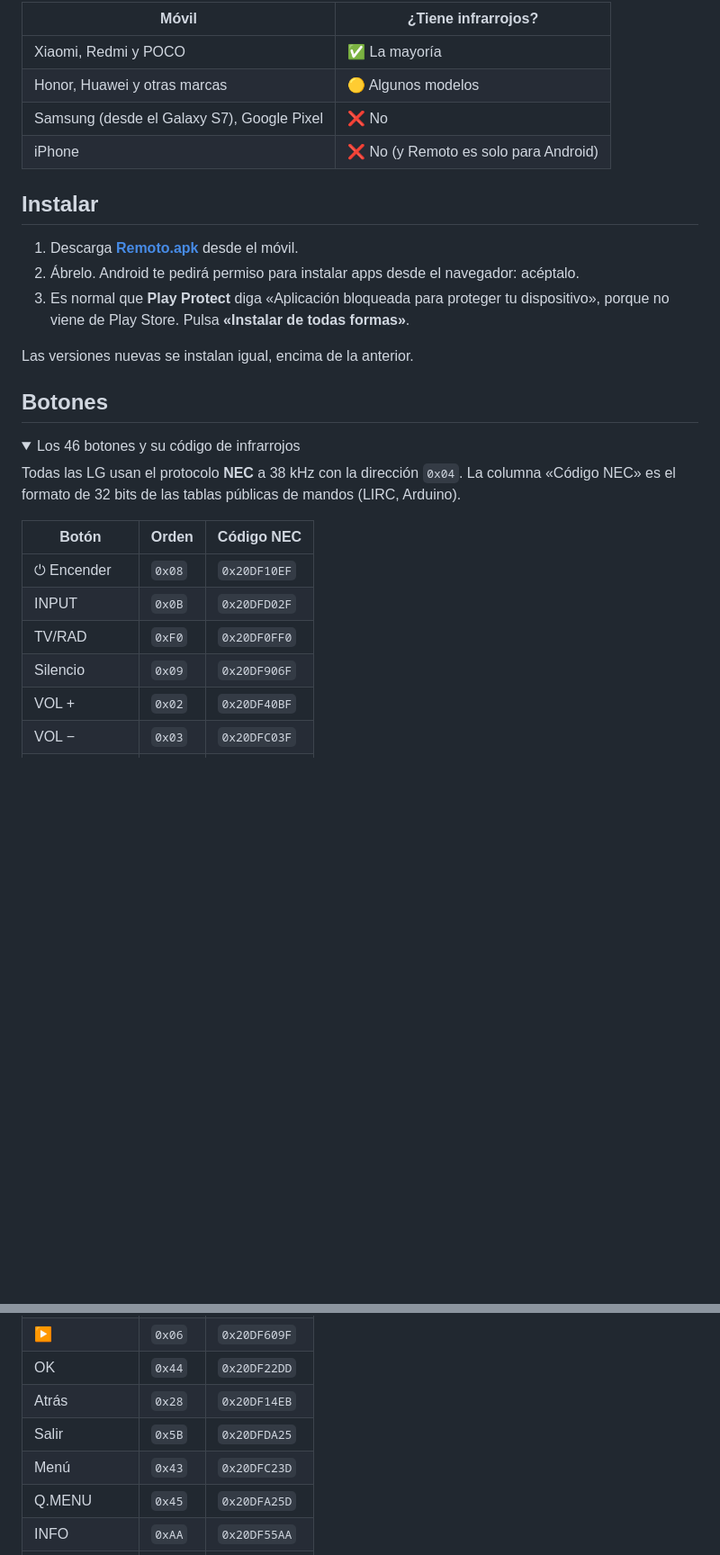
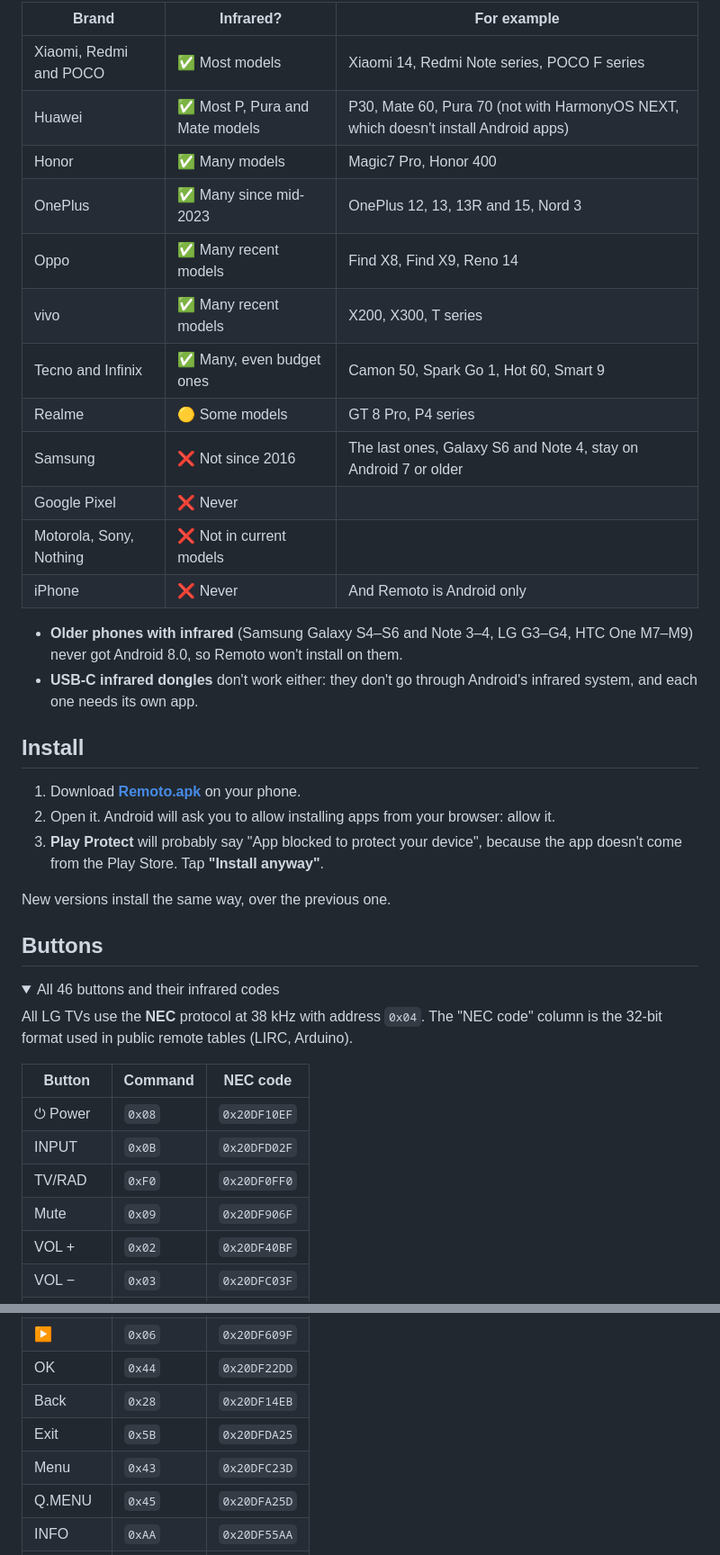
Before and after one commit to JonathandelaSen/lg-remote, a Markdown page: README.md, 2 parts joined by grey strips. Shown at 90% size. Rendered like a GitHub page; folded sections open; blank space fills up the shorter version.

```diff
--- a/README.md
+++ b/README.md
@@ -55,34 +56,47 @@ Si el tuyo no lo tiene, la app te avisa nada más abrirla.
 
-| Móvil | ¿Tiene infrarrojos? |
-|---|---|
-| Xiaomi, Redmi y POCO | ✅ La mayoría |
-| Honor, Huawei y otras marcas | 🟡 Algunos modelos |
-| Samsung (desde el Galaxy S7), Google Pixel | ❌ No |
-| iPhone | ❌ No (y Remoto es solo para Android) |
+| Brand | Infrared? | For example |
+|---|---|---|
+| Xiaomi, Redmi and POCO | ✅ Most models | Xiaomi 14, Redmi Note series, POCO F series |
+| Huawei | ✅ Most P, Pura and Mate models | P30, Mate 60, Pura 70 (not with HarmonyOS NEXT, which doesn't install Android apps) |
+| Honor | ✅ Many models | Magic7 Pro, Honor 400 |
+| OnePlus | ✅ Many since mid-2023 | OnePlus 12, 13, 13R and 15, Nord 3 |
+| Oppo | ✅ Many recent models | Find X8, Find X9, Reno 14 |
+| vivo | ✅ Many recent models | X200, X300, T series |
+| Tecno and Infinix | ✅ Many, even budget ones | Camon 50, Spark Go 1, Hot 60, Smart 9 |
+| Realme | 🟡 Some models | GT 8 Pro, P4 series |
+| Samsung | ❌ Not since 2016 | The last ones, Galaxy S6 and Note 4, stay on Android 7 or older |
+| Google Pixel | ❌ Never | |
+| Motorola, Sony, Nothing | ❌ Not in current models | |
+| iPhone | ❌ Never | And Remoto is Android only |
 
-## Instalar
+- **Older phones with infrared** (Samsung Galaxy S4–S6 and Note 3–4, LG G3–G4, HTC One M7–M9) never got
+  Android 8.0, so Remoto won't install on them.
+- **USB-C infrared dongles** don't work either: they don't go through Android's infrared system, and each
+  one needs its own app.
 
-1. Descarga [**Remoto.apk**](https://github.com/JonathandelaSen/remoto/releases/latest/download/Remoto.apk) desde el móvil.
-2. Ábrelo. Android te pedirá permiso para instalar apps desde el navegador: acéptalo.
-3. Es normal que **Play Protect** diga «Aplicación bloqueada para proteger tu dispositivo», porque no
-   viene de Play Store. Pulsa **«Instalar de todas formas»**.
+## Install
 
-Las versiones nuevas se instalan igual, encima de la anterior.
+1. Download [**Remoto.apk**](https://github.com/JonathandelaSen/remoto/releases/latest/download/Remoto.apk) on your phone.
+2. Open it. Android will ask you to allow installing apps from your browser: allow it.
+3. **Play Protect** will probably say "App blocked to protect your device", because the app doesn't come
+   from the Play Store. Tap **"Install anyway"**.
 
-## Botones
+New versions install the same way, over the previous one.
+
+## Buttons
 
 <details>
-<summary>Los 46 botones y su código de infrarrojos</summary>
+<summary>All 46 buttons and their infrared codes</summary>
 
-Todas las LG usan el protocolo **NEC** a 38 kHz con la dirección `0x04`. La columna «Código NEC» es
-el formato de 32 bits de las tablas públicas de mandos (LIRC, Arduino).
+All LG TVs use the **NEC** protocol at 38 kHz with address `0x04`. The "NEC code" column is the 32-bit
+format used in public remote tables (LIRC, Arduino).
 
-| Botón | Orden | Código NEC |
+| Button | Command | NEC code |
 |---|---|---|
-| ⏻ Encender | `0x08` | `0x20DF10EF` |
+| ⏻ Power | `0x08` | `0x20DF10EF` |
 | INPUT | `0x0B` | `0x20DFD02F` |
 | TV/RAD | `0xF0` | `0x20DF0FF0` |
-| Silencio | `0x09` | `0x20DF906F` |
+| Mute | `0x09` | `0x20DF906F` |
 | VOL + | `0x02` | `0x20DF40BF` |
 | VOL − | `0x03` | `0x20DFC03F` |
 | P ∧ | `0x00` | `0x20DF00FF` |
@@ -92,9 +106,9 @@ el formato de 32 bits de las tablas públicas de mandos (LIRC, Arduino).
 | ◀ | `0x07` | `0x20DFE01F` |
 | ▶ | `0x06` | `0x20DF609F` |
 | OK | `0x44` | `0x20DF22DD` |
-| Atrás | `0x28` | `0x20DF14EB` |
-| Salir | `0x5B` | `0x20DFDA25` |
-| Menú | `0x43` | `0x20DFC23D` |
+| Back | `0x28` | `0x20DF14EB` |
+| Exit | `0x5B` | `0x20DFDA25` |
+| Menu | `0x43` | `0x20DFC23D` |
 | Q.MENU | `0x45` | `0x20DFA25D` |
 | INFO | `0xAA` | `0x20DF55AA` |
 | GUIDE | `0xAB` | `0x20DFD52A` |
```
Also changed, not shown: other parts of README.md (+50 -71 lines), AGENTS.md (+7 -3 lines), README.es.md (added, +171 -0 lines), docs/screenshot-en-more.png (added).
